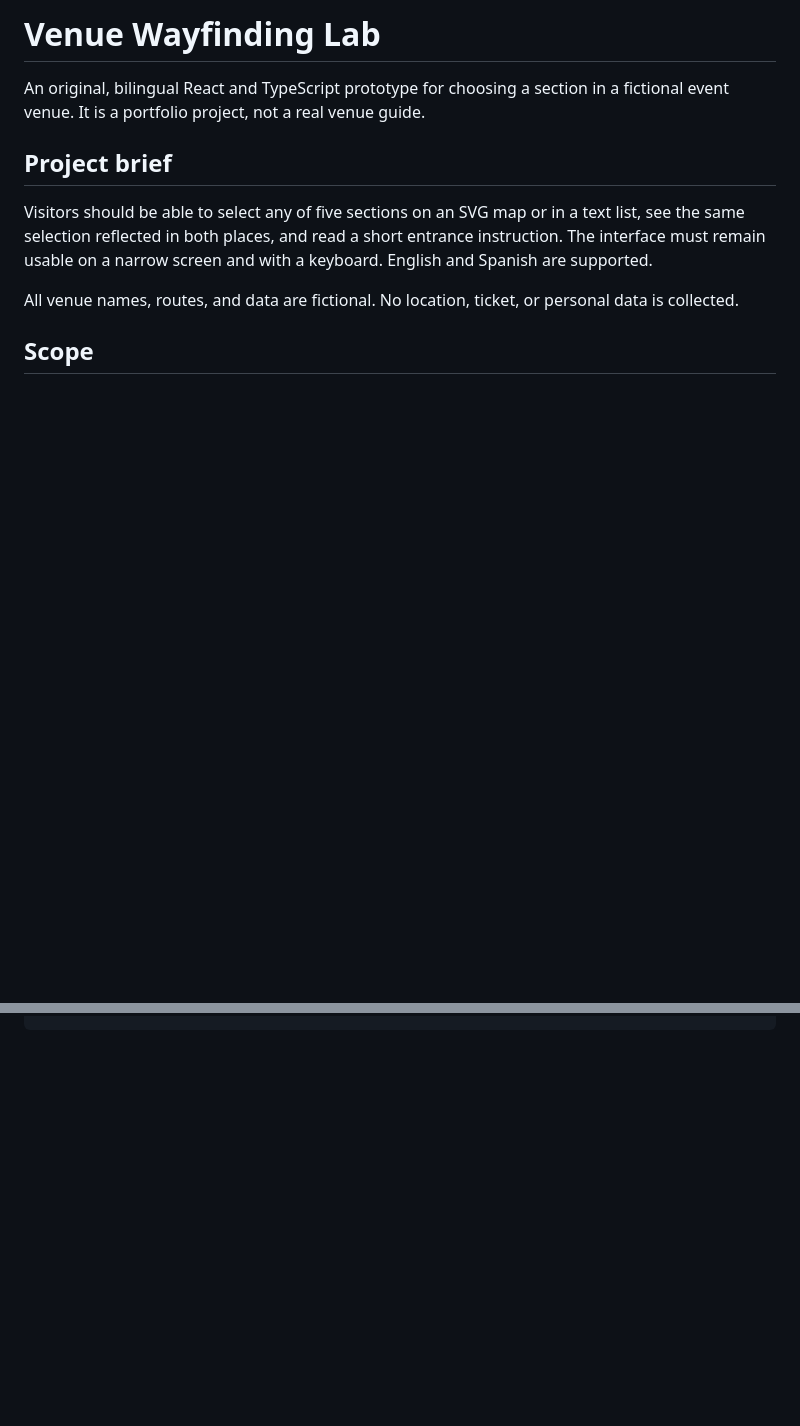
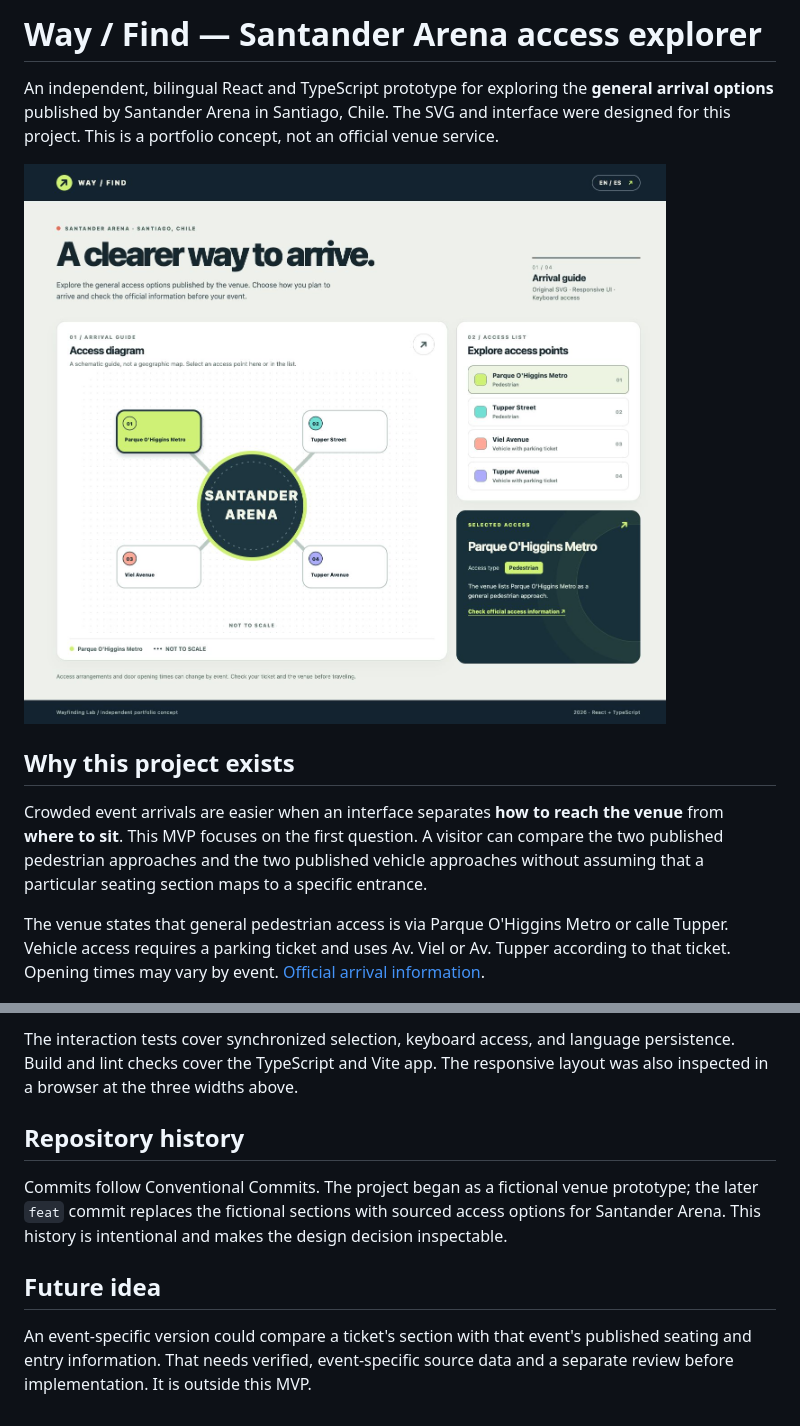
Before and after one commit to ReginaGalvezCh/venue-wayfinding-lab, a Markdown page: README.md, 2 parts joined by grey strips. Rendered like a GitHub page; pictures changed too: docs/desktop.png (added); blank space fills up the shorter version.

````diff
--- a/README.md
+++ b/README.md
@@ -1,12 +1,12 @@
-# Venue Wayfinding Lab
+# Way / Find — Santander Arena access explorer
 
-An original, bilingual React and TypeScript prototype for choosing a section in a fictional event venue. It is a portfolio project, not a real venue guide.
+An independent, bilingual React and TypeScript prototype for exploring the **general arrival options** published by Santander Arena in Santiago, Chile. The SVG and interface were designed for this project. This is a portfolio concept, not an official venue service.
 
-## Project brief
+![Desktop view of the access explorer](docs/desktop.png)
 
-Visitors should be able to select any of five sections on an SVG map or in a text list, see the same selection reflected in both places, and read a short entrance instruction. The interface must remain usable on a narrow screen and with a keyboard. English and Spanish are supported.
+## Why this project exists
 
-All venue names, routes, and data are fictional. No location, ticket, or personal data is collected.
+Crowded event arrivals are easier when an interface separates **how to reach the venue** from **where to sit**. This MVP focuses on the first question. A visitor can compare the two published pedestrian approaches and the two published vehicle approaches without assuming that a particular seating section maps to a specific entrance.
 
-## Scope
+The venue states that general pedestrian access is via Parque O'Higgins Metro or calle Tupper. Vehicle access requires a parking ticket and uses Av. Viel or Av. Tupper according to that ticket. Opening times may vary by event. [Official arrival information](https://www.santanderarena.cl/como-llegar-a-santander-arena).
 
@@ -30 +54,11 @@ npm run build
 ```
+
+The interaction tests cover synchronized selection, keyboard access, and language persistence. Build and lint checks cover the TypeScript and Vite app. The responsive layout was also inspected in a browser at the three widths above.
+
+## Repository history
+
+Commits follow Conventional Commits. The project began as a fictional venue prototype; the later `feat` commit replaces the fictional sections with sourced access options for Santander Arena. This history is intentional and makes the design decision inspectable.
+
+## Future idea
+
+An event-specific version could compare a ticket's section with that event's published seating and entry information. That needs verified, event-specific source data and a separate review before implementation. It is outside this MVP.
````
Also changed, not shown: other parts of README.md (+32 -8 lines), docs/mobile.png (added).
